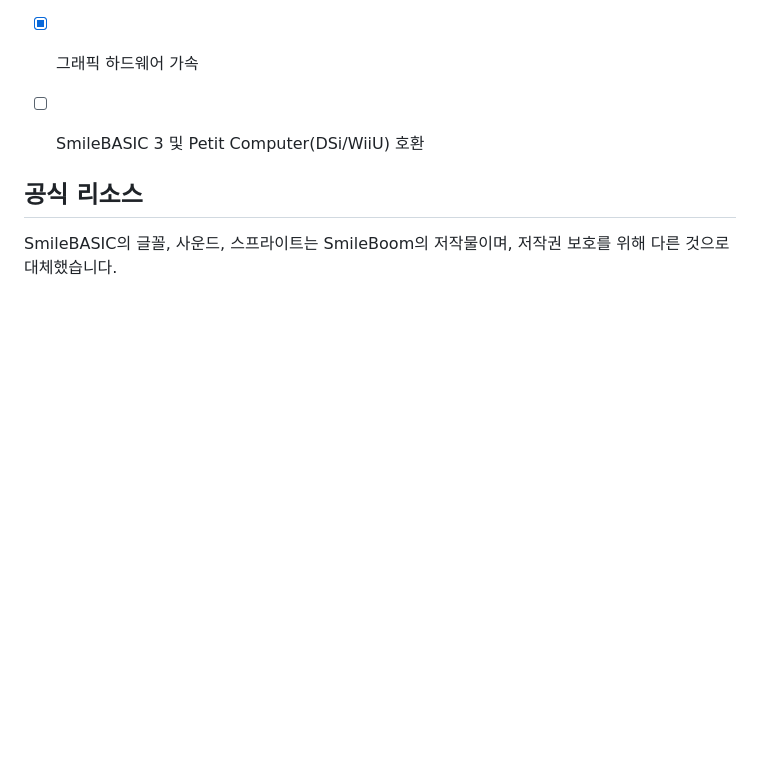
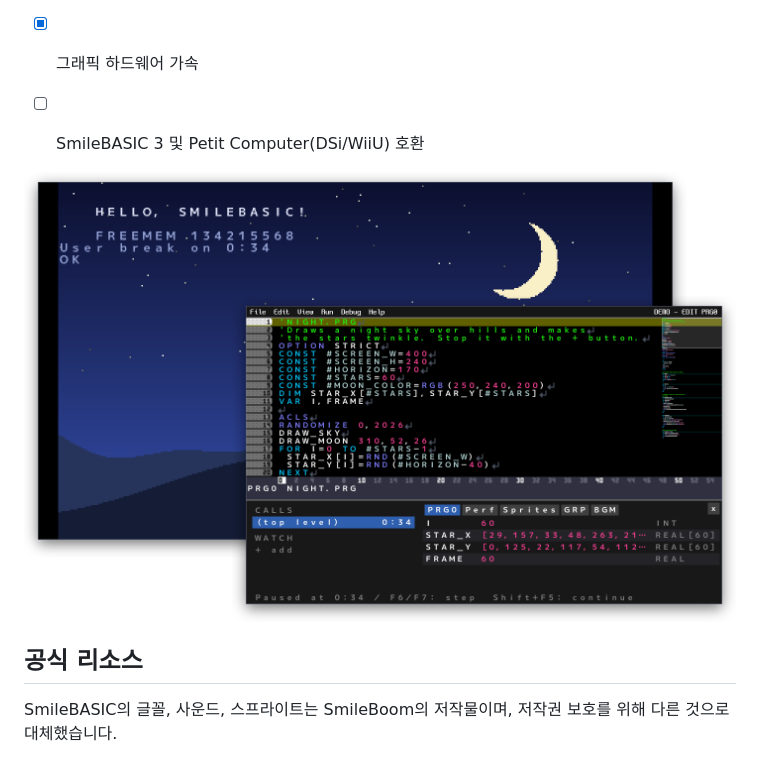
Before and after one commit to ltlapy/smilebasic-emulator, a Markdown page: README_ko.md, the part around the change. Rendered like a GitHub page; pictures changed too: docs/images/screenshot.png (added); blank space fills up the shorter version.

```diff
--- a/README_ko.md
+++ b/README_ko.md
@@ -16,6 +16,8 @@ SmileBASIC과 Petit Computer는 SmileBoom Co.Ltd.의 상표이며, Nintendo Swit
 - [x] 그래픽 하드웨어 가속
 - [ ] SmileBASIC 3 및 Petit Computer(DSi/WiiU) 호환
 
+
+![멈춘 프로그램을 보여 주는 에뮬레이터 창과, 그 위에 겹친 에디터 창 및 디버거 패널](docs/images/screenshot.png)
 
 ## 공식 리소스
 
```
Also changed, not shown: README.md (+2 -0 lines), README_ja.md (+2 -0 lines).
